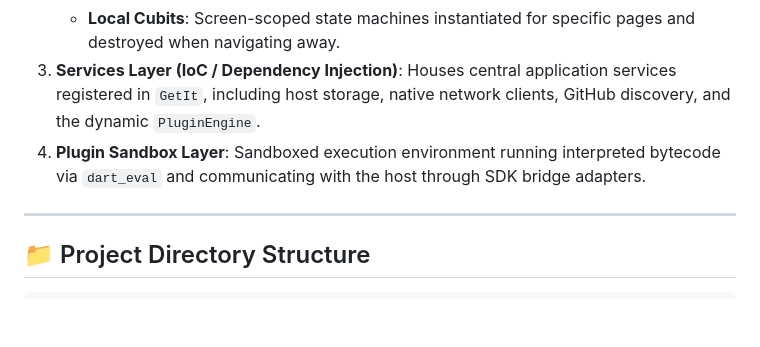
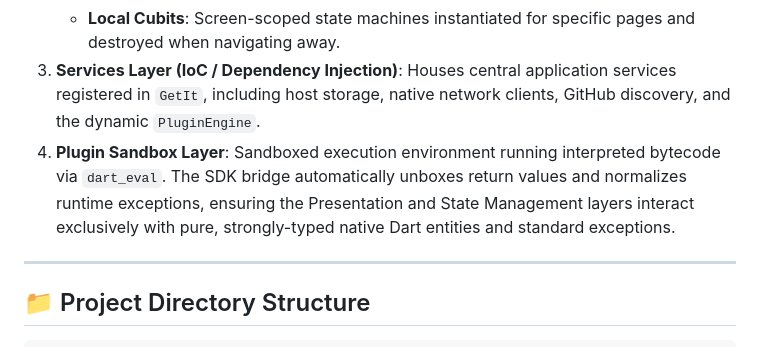
Before and after one commit to stefare90/musicare, a Markdown page: README.md, the part around the change. Rendered like a GitHub page; blank space fills up the shorter version.

```diff
--- a/README.md
+++ b/README.md
@@ -72,7 +72,7 @@ MusicAre follows a decoupled, Feature-First Clean Architecture organized into we
    * **Global Cubits**: App-level singletons managing cross-cutting state (e.g., active plugin lifecycle, global audio player state).
    * **Local Cubits**: Screen-scoped state machines instantiated for specific pages and destroyed when navigating away.
 3. **Services Layer (IoC / Dependency Injection)**: Houses central application services registered in `GetIt`, including host storage, native network clients, GitHub discovery, and the dynamic `PluginEngine`.
-4. **Plugin Sandbox Layer**: Sandboxed execution environment running interpreted bytecode via `dart_eval` and communicating with the host through SDK bridge adapters.
+4. **Plugin Sandbox Layer**: Sandboxed execution environment running interpreted bytecode via `dart_eval`. The SDK bridge automatically unboxes return values and normalizes runtime exceptions, ensuring the Presentation and State Management layers interact exclusively with pure, strongly-typed native Dart entities and standard exceptions.
 
 ---
 
```
Also changed, not shown: documents/ROADMAP.md (+6 -6 lines).
